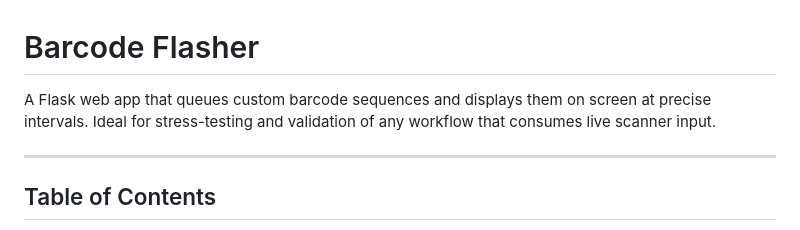
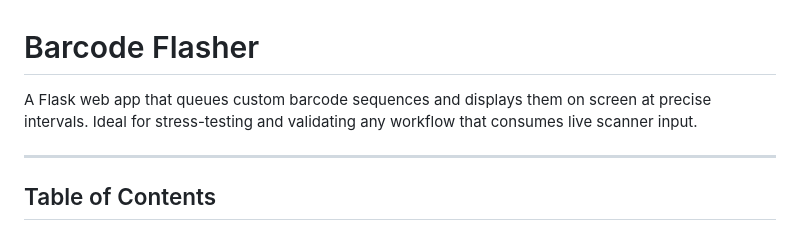
Before and after one commit to DuncBoi/BarcodeFlasher, a Markdown page: README.md, the part around the change. GitHub-like rendering.

```diff
--- a/README.md
+++ b/README.md
@@ -1,6 +1,6 @@
 # Barcode Flasher
 
-A Flask web app that queues custom barcode sequences and displays them on screen at precise intervals. Ideal for stress-testing and validation of any workflow that consumes live scanner input.
+A Flask web app that queues custom barcode sequences and displays them on screen at precise intervals. Ideal for stress-testing and validating any workflow that consumes live scanner input.
 
 ---
 
```
